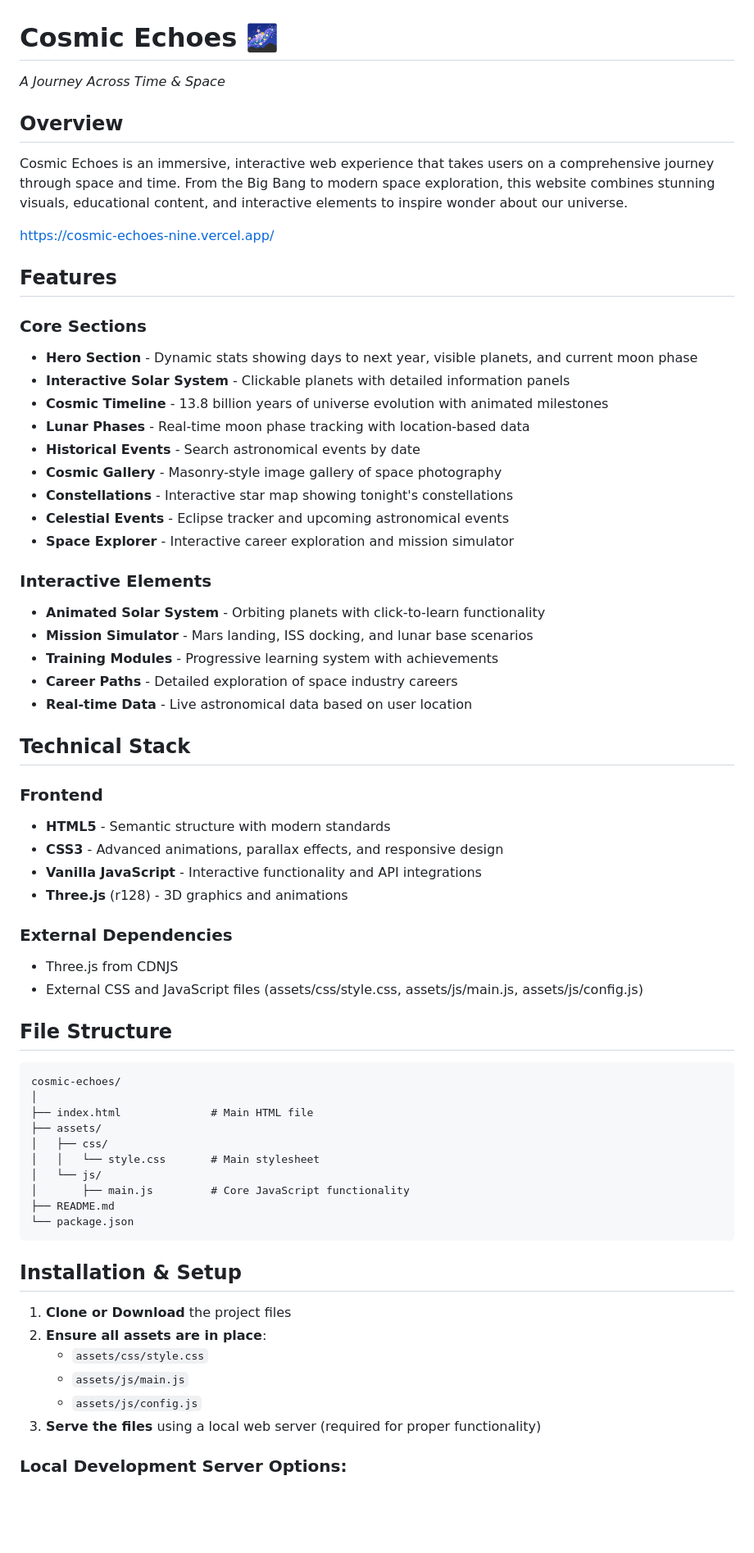
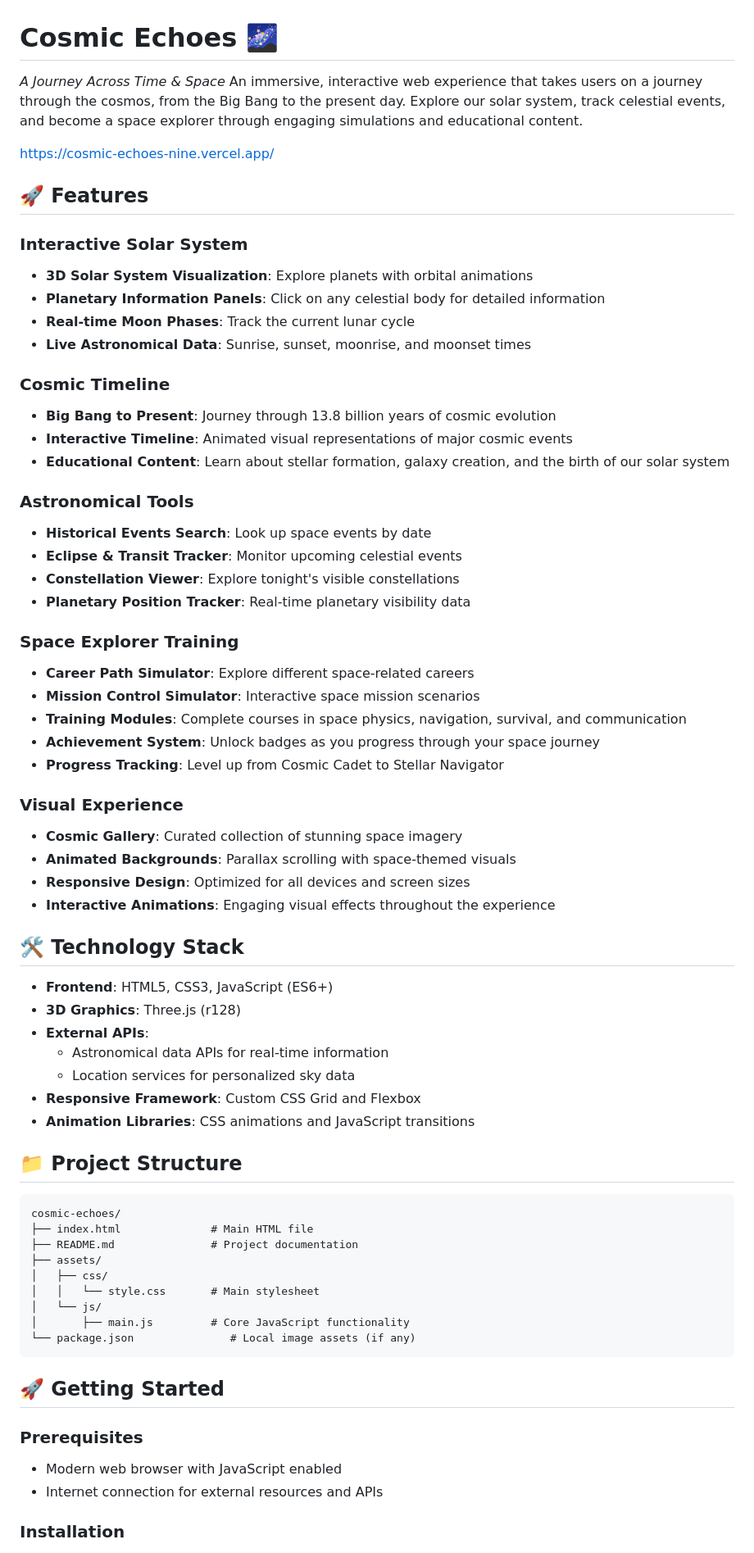
Before and after one commit to abhioverdue/cosmic-echoes, a Markdown page: README.md, the part around the change printed below. Shown: that part at 82% size. Rendered like a GitHub page; blank space fills up the shorter version.

````diff
--- a/README.md
+++ b/README.md
@@ -1,69 +1,70 @@
 # Cosmic Echoes 🌌
 *A Journey Across Time & Space*
-
-## Overview
-
-Cosmic Echoes is an immersive, interactive web experience that takes users on a comprehensive journey through space and time. From the Big Bang to modern space exploration, this website combines stunning visuals, educational content, and interactive elements to inspire wonder about our universe.
+An immersive, interactive web experience that takes users on a journey through the cosmos, from the Big Bang to the present day. Explore our solar system, track celestial events, and become a space explorer through engaging simulations and educational content.
 
 https://cosmic-echoes-nine.vercel.app/
 
-## Features
+## 🚀 Features
 
-### Core Sections
+### Interactive Solar System
+- **3D Solar System Visualization**: Explore planets with orbital animations
+- **Planetary Information Panels**: Click on any celestial body for detailed information
+- **Real-time Moon Phases**: Track the current lunar cycle
+- **Live Astronomical Data**: Sunrise, sunset, moonrise, and moonset times
 
-- **Hero Section** - Dynamic stats showing days to next year, visible planets, and current moon phase
-- **Interactive Solar System** - Clickable planets with detailed information panels
-- **Cosmic Timeline** - 13.8 billion years of universe evolution with animated milestones
-- **Lunar Phases** - Real-time moon phase tracking with location-based data
-- **Historical Events** - Search astronomical events by date
-- **Cosmic Gallery** - Masonry-style image gallery of space photography
-- **Constellations** - Interactive star map showing tonight's constellations
-- **Celestial Events** - Eclipse tracker and upcoming astronomical events
-- **Space Explorer** - Interactive career exploration and mission simulator
+### Cosmic Timeline
+- **Big Bang to Present**: Journey through 13.8 billion years of cosmic evolution
+- **Interactive Timeline**: Animated visual representations of major cosmic events
+- **Educational Content**: Learn about stellar formation, galaxy creation, and the birth of our solar system
 
-### Interactive Elements
+### Astronomical Tools
+- **Historical Events Search**: Look up space events by date
+- **Eclipse & Transit Tracker**: Monitor upcoming celestial events
+- **Constellation Viewer**: Explore tonight's visible constellations
+- **Planetary Position Tracker**: Real-time planetary visibility data
 
-- **Animated Solar System** - Orbiting planets with click-to-learn functionality
-- **Mission Simulator** - Mars landing, ISS docking, and lunar base scenarios
-- **Training Modules** - Progressive learning system with achievements
-- **Career Paths** - Detailed exploration of space industry careers
-- **Real-time Data** - Live astronomical data based on user location
+### Space Explorer Training
+- **Career Path Simulator**: Explore different space-related careers
+- **Mission Control Simulator**: Interactive space mission scenarios
+- **Training Modules**: Complete courses in space physics, navigation, survival, and communication
+- **Achievement System**: Unlock badges as you progress through your space journey
+- **Progress Tracking**: Level up from Cosmic Cadet to Stellar Navigator
 
-## Technical Stack
+### Visual Experience
+- **Cosmic Gallery**: Curated collection of stunning space imagery
+- **Animated Backgrounds**: Parallax scrolling with space-themed visuals
+- **Responsive Design**: Optimized for all devices and screen sizes
+- **Interactive Animations**: Engaging visual effects throughout the experience
 
-### Frontend
-- **HTML5** - Semantic structure with modern standards
-- **CSS3** - Advanced animations, parallax effects, and responsive design
-- **Vanilla JavaScript** - Interactive functionality and API integrations
-- **Three.js** (r128) - 3D graphics and animations
+## 🛠️ Technology Stack
 
-### External Dependencies
-- Three.js from CDNJS
-- External CSS and JavaScript files (assets/css/style.css, assets/js/main.js, assets/js/config.js)
+- **Frontend**: HTML5, CSS3, JavaScript (ES6+)
+- **3D Graphics**: Three.js (r128)
+- **External APIs**:
+  - Astronomical data APIs for real-time information
+  - Location services for personalized sky data
+- **Responsive Framework**: Custom CSS Grid and Flexbox
+- **Animation Libraries**: CSS animations and JavaScript transitions
 
-## File Structure
+## 📁 Project Structure
 
 ```
 cosmic-echoes/
-│
 ├── index.html              # Main HTML file
+├── README.md               # Project documentation
 ├── assets/
 │   ├── css/
 │   │   └── style.css       # Main stylesheet
 │   └── js/
 │       ├── main.js         # Core JavaScript functionality
-├── README.md
-└── package.json
+└── package.json               # Local image assets (if any)
 ```
 
-## Installation & Setup
+## 🚀 Getting Started
 
-1. **Clone or Download** the project files
-2. **Ensure all assets are in place**:
-   - `assets/css/style.css`
-   - `assets/js/main.js`
-   - `assets/js/config.js`
-3. **Serve the files** using a local web server (required for proper functionality)
+### Prerequisites
+- Modern web browser with JavaScript enabled
+- Internet connection for external resources and APIs
 
-### Local Development Server Options:
+### Installation
 
````
Also changed, not shown: other parts of README.md (+126 -120 lines).
